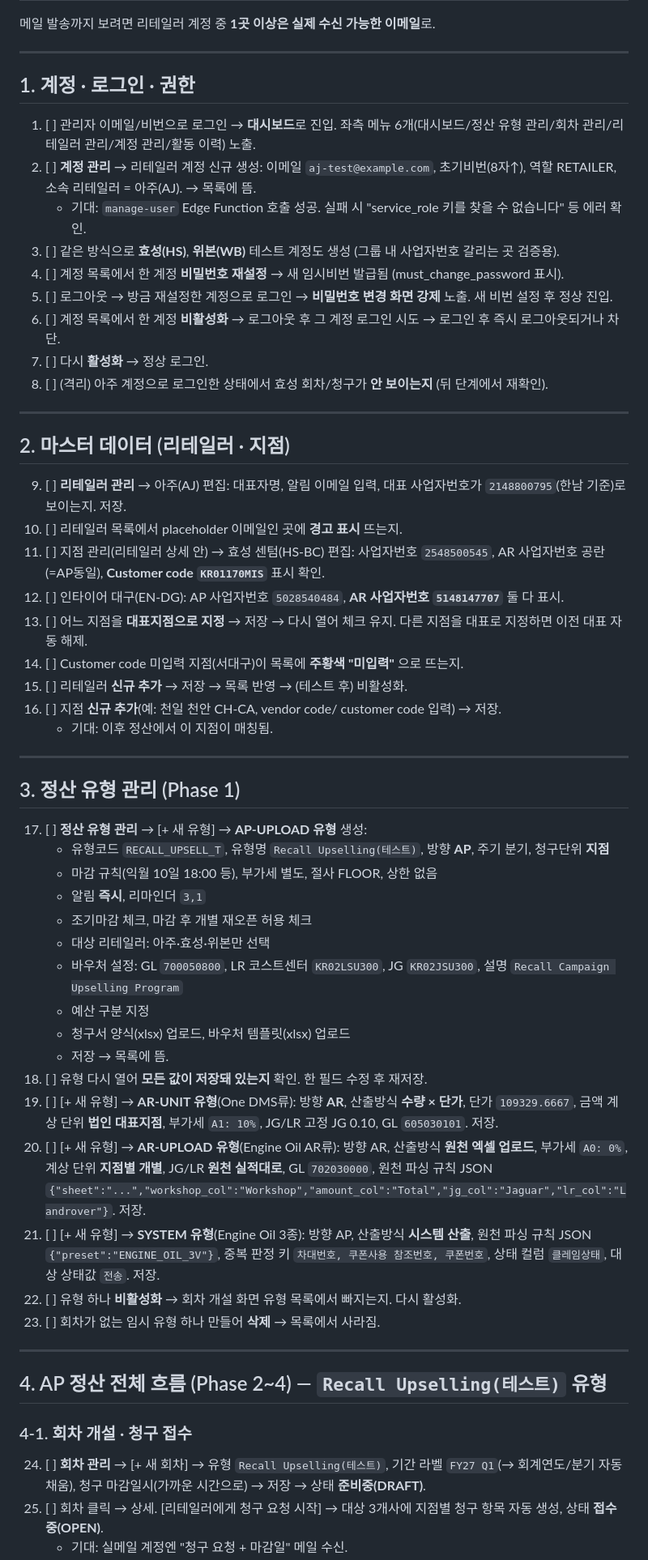
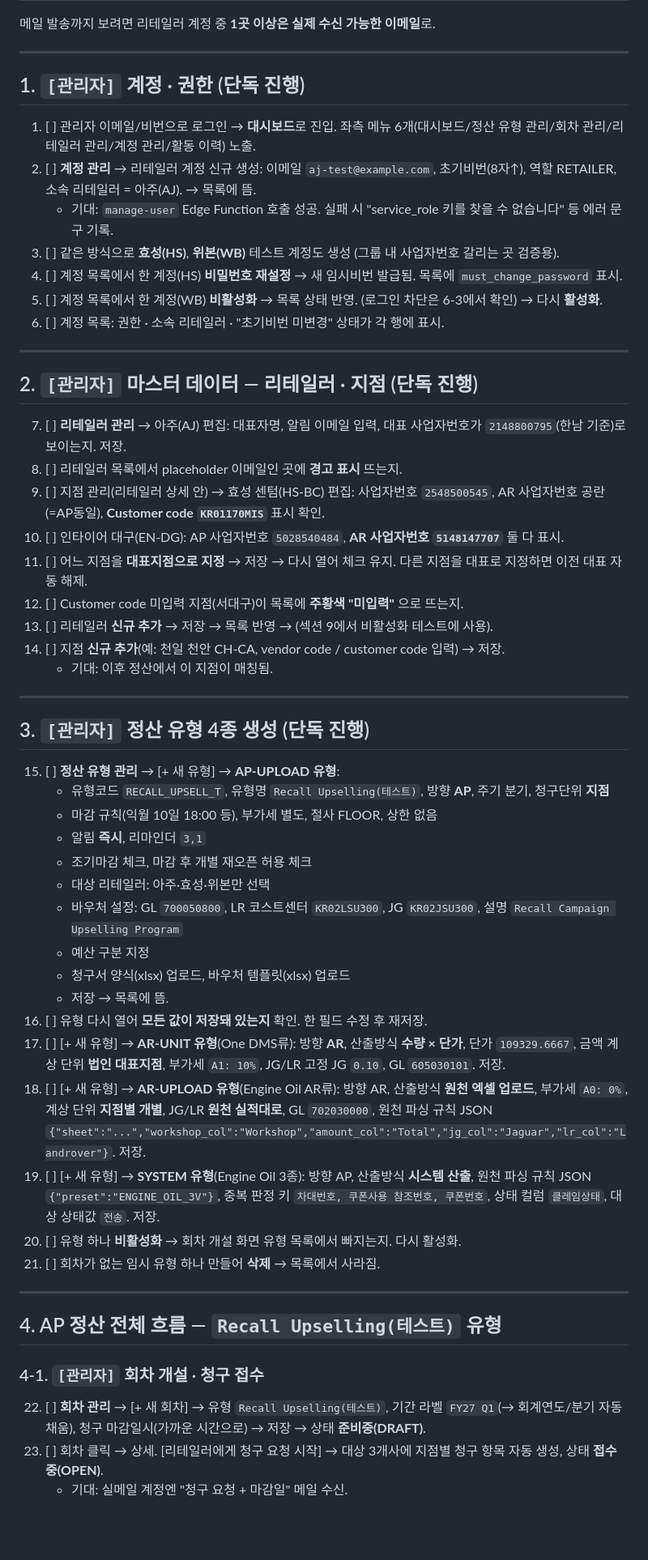
Before and after one commit to YoungJung-AI/jlrk-settlement, a Markdown page: docs/full-test-scenario.md, the part around one of its changes. Shown at 81% size. Rendered like a GitHub page; blank space fills up the shorter version.

```diff
--- a/docs/full-test-scenario.md
+++ b/docs/full-test-scenario.md
@@ -24,37 +31,35 @@
 
 ---
 
-## 1. 계정 · 로그인 · 권한
+## 1. `[관리자]` 계정 · 권한 (단독 진행)
 
 1. [ ] 관리자 이메일/비번으로 로그인 → **대시보드**로 진입. 좌측 메뉴 6개(대시보드/정산 유형 관리/회차 관리/리테일러 관리/계정 관리/활동 이력) 노출.
 2. [ ] **계정 관리** → 리테일러 계정 신규 생성: 이메일 `aj-test@example.com`, 초기비번(8자↑), 역할 RETAILER, 소속 리테일러 = 아주(AJ). → 목록에 뜸.
-   - 기대: `manage-user` Edge Function 호출 성공. 실패 시 "service_role 키를 찾을 수 없습니다" 등 에러 확인.
+   - 기대: `manage-user` Edge Function 호출 성공. 실패 시 "service_role 키를 찾을 수 없습니다" 등 에러 문구 기록.
 3. [ ] 같은 방식으로 **효성(HS)**, **위본(WB)** 테스트 계정도 생성 (그룹 내 사업자번호 갈리는 곳 검증용).
-4. [ ] 계정 목록에서 한 계정 **비밀번호 재설정** → 새 임시비번 발급됨 (must_change_password 표시).
-5. [ ] 로그아웃 → 방금 재설정한 계정으로 로그인 → **비밀번호 변경 화면 강제** 노출. 새 비번 설정 후 정상 진입.
-6. [ ] 계정 목록에서 한 계정 **비활성화** → 로그아웃 후 그 계정 로그인 시도 → 로그인 후 즉시 로그아웃되거나 차단.
-7. [ ] 다시 **활성화** → 정상 로그인.
-8. [ ] (격리) 아주 계정으로 로그인한 상태에서 효성 회차/청구가 **안 보이는지** (뒤 단계에서 재확인).
+4. [ ] 계정 목록에서 한 계정(HS) **비밀번호 재설정** → 새 임시비번 발급됨. 목록에 `must_change_password` 표시.
+5. [ ] 계정 목록에서 한 계정(WB) **비활성화** → 목록 상태 반영. (로그인 차단은 6-3에서 확인) → 다시 **활성화**.
+6. [ ] 계정 목록: 권한 · 소속 리테일러 · "초기비번 미변경" 상태가 각 행에 표시.
 
 ---
 
-## 2. 마스터 데이터 (리테일러 · 지점)
+## 2. `[관리자]` 마스터 데이터 — 리테일러 · 지점 (단독 진행)
 
-9. [ ] **리테일러 관리** → 아주(AJ) 편집: 대표자명, 알림 이메일 입력, 대표 사업자번호가 `2148800795`(한남 기준)로 보이는지. 저장.
-10. [ ] 리테일러 목록에서 placeholder 이메일인 곳에 **경고 표시** 뜨는지.
-11. [ ] 지점 관리(리테일러 상세 안) → 효성 센텀(HS-BC) 편집: 사업자번호 `2548500545`, AR 사업자번호 공란(=AP동일), **Customer code `KR01170MIS`** 표시 확인.
-12. [ ] 인타이어 대구(EN-DG): AP 사업자번호 `5028540484`, **AR 사업자번호 `5148147707`** 둘 다 표시.
-13. [ ] 어느 지점을 **대표지점으로 지정** → 저장 → 다시 열어 체크 유지. 다른 지점을 대표로 지정하면 이전 대표 자동 해제.
-14. [ ] Customer code 미입력 지점(서대구)이 목록에 **주황색 "미입력"** 으로 뜨는지.
-15. [ ] 리테일러 **신규 추가** → 저장 → 목록 반영 → (테스트 후) 비활성화.
-16. [ ] 지점 **신규 추가**(예: 천일 천안 CH-CA, vendor code/ customer code 입력) → 저장.
+7. [ ] **리테일러 관리** → 아주(AJ) 편집: 대표자명, 알림 이메일 입력, 대표 사업자번호가 `2148800795`(한남 기준)로 보이는지. 저장.
+8. [ ] 리테일러 목록에서 placeholder 이메일인 곳에 **경고 표시** 뜨는지.
+9. [ ] 지점 관리(리테일러 상세 안) → 효성 센텀(HS-BC) 편집: 사업자번호 `2548500545`, AR 사업자번호 공란(=AP동일), **Customer code `KR01170MIS`** 표시 확인.
+10. [ ] 인타이어 대구(EN-DG): AP 사업자번호 `5028540484`, **AR 사업자번호 `5148147707`** 둘 다 표시.
+11. [ ] 어느 지점을 **대표지점으로 지정** → 저장 → 다시 열어 체크 유지. 다른 지점을 대표로 지정하면 이전 대표 자동 해제.
+12. [ ] Customer code 미입력 지점(서대구)이 목록에 **주황색 "미입력"** 으로 뜨는지.
+13. [ ] 리테일러 **신규 추가** → 저장 → 목록 반영 → (섹션 9에서 비활성화 테스트에 사용).
+14. [ ] 지점 **신규 추가**(예: 천일 천안 CH-CA, vendor code / customer code 입력) → 저장.
     - 기대: 이후 정산에서 이 지점이 매칭됨.
 
 ---
 
-## 3. 정산 유형 관리 (Phase 1)
+## 3. `[관리자]` 정산 유형 4종 생성 (단독 진행)
 
-17. [ ] **정산 유형 관리** → [+ 새 유형] → **AP-UPLOAD 유형** 생성:
+15. [ ] **정산 유형 관리** → [+ 새 유형] → **AP-UPLOAD 유형**:
     - 유형코드 `RECALL_UPSELL_T`, 유형명 `Recall Upselling(테스트)`, 방향 **AP**, 주기 분기, 청구단위 **지점**
     - 마감 규칙(익월 10일 18:00 등), 부가세 별도, 절사 FLOOR, 상한 없음
     - 알림 **즉시**, 리마인더 `3,1`
@@ -64,18 +69,18 @@
     - 예산 구분 지정
     - 청구서 양식(xlsx) 업로드, 바우처 템플릿(xlsx) 업로드
     - 저장 → 목록에 뜸.
-18. [ ] 유형 다시 열어 **모든 값이 저장돼 있는지** 확인. 한 필드 수정 후 재저장.
-19. [ ] [+ 새 유형] → **AR-UNIT 유형**(One DMS류): 방향 **AR**, 산출방식 **수량 × 단가**, 단가 `109329.6667`, 금액 계상 단위 **법인 대표지점**, 부가세 `A1: 10%`, JG/LR 고정 JG 0.10, GL `605030101`. 저장.
-20. [ ] [+ 새 유형] → **AR-UPLOAD 유형**(Engine Oil AR류): 방향 AR, 산출방식 **원천 엑셀 업로드**, 부가세 `A0: 0%`, 계상 단위 **지점별 개별**, JG/LR **원천 실적대로**, GL `702030000`, 원천 파싱 규칙 JSON `{"sheet":"...","workshop_col":"Workshop","amount_col":"Total","jg_col":"Jaguar","lr_col":"Landrover"}`. 저장.
-21. [ ] [+ 새 유형] → **SYSTEM 유형**(Engine Oil 3종): 방향 AP, 산출방식 **시스템 산출**, 원천 파싱 규칙 JSON `{"preset":"ENGINE_OIL_3V"}`, 중복 판정 키 `차대번호, 쿠폰사용 참조번호, 쿠폰번호`, 상태 컬럼 `클레임상태`, 대상 상태값 `전송`. 저장.
-22. [ ] 유형 하나 **비활성화** → 회차 개설 화면 유형 목록에서 빠지는지. 다시 활성화.
-23. [ ] 회차가 없는 임시 유형 하나 만들어 **삭제** → 목록에서 사라짐.
+16. [ ] 유형 다시 열어 **모든 값이 저장돼 있는지** 확인. 한 필드 수정 후 재저장.
+17. [ ] [+ 새 유형] → **AR-UNIT 유형**(One DMS류): 방향 **AR**, 산출방식 **수량 × 단가**, 단가 `109329.6667`, 금액 계상 단위 **법인 대표지점**, 부가세 `A1: 10%`, JG/LR 고정 JG `0.10`, GL `605030101`. 저장.
+18. [ ] [+ 새 유형] → **AR-UPLOAD 유형**(Engine Oil AR류): 방향 AR, 산출방식 **원천 엑셀 업로드**, 부가세 `A0: 0%`, 계상 단위 **지점별 개별**, JG/LR **원천 실적대로**, GL `702030000`, 원천 파싱 규칙 JSON `{"sheet":"...","workshop_col":"Workshop","amount_col":"Total","jg_col":"Jaguar","lr_col":"Landrover"}`. 저장.
+19. [ ] [+ 새 유형] → **SYSTEM 유형**(Engine Oil 3종): 방향 AP, 산출방식 **시스템 산출**, 원천 파싱 규칙 JSON `{"preset":"ENGINE_OIL_3V"}`, 중복 판정 키 `차대번호, 쿠폰사용 참조번호, 쿠폰번호`, 상태 컬럼 `클레임상태`, 대상 상태값 `전송`. 저장.
+20. [ ] 유형 하나 **비활성화** → 회차 개설 화면 유형 목록에서 빠지는지. 다시 활성화.
+21. [ ] 회차가 없는 임시 유형 하나 만들어 **삭제** → 목록에서 사라짐.
 
 ---
 
-## 4. AP 정산 전체 흐름 (Phase 2~4) — `Recall Upselling(테스트)` 유형
+## 4. AP 정산 전체 흐름 — `Recall Upselling(테스트)` 유형
 
-### 4-1. 회차 개설 · 청구 접수
-24. [ ] **회차 관리** → [+ 새 회차] → 유형 `Recall Upselling(테스트)`, 기간 라벨 `FY27 Q1`(→ 회계연도/분기 자동 채움), 청구 마감일시(가까운 시간으로) → 저장 → 상태 **준비중(DRAFT)**.
-25. [ ] 회차 클릭 → 상세. [리테일러에게 청구 요청 시작] → 대상 3개사에 지점별 청구 항목 자동 생성, 상태 **접수중(OPEN)**.
+### 4-1. `[관리자]` 회차 개설 · 청구 접수
+22. [ ] **회차 관리** → [+ 새 회차] → 유형 `Recall Upselling(테스트)`, 기간 라벨 `FY27 Q1`(→ 회계연도/분기 자동 채움), 청구 마감일시(가까운 시간으로) → 저장 → 상태 **준비중(DRAFT)**.
+23. [ ] 회차 클릭 → 상세. [리테일러에게 청구 요청 시작] → 대상 3개사에 지점별 청구 항목 자동 생성, 상태 **접수중(OPEN)**.
     - 기대: 실메일 계정엔 "청구 요청 + 마감일" 메일 수신.
```
Also changed, not shown: other parts of docs/full-test-scenario.md (+106 -74 lines).
